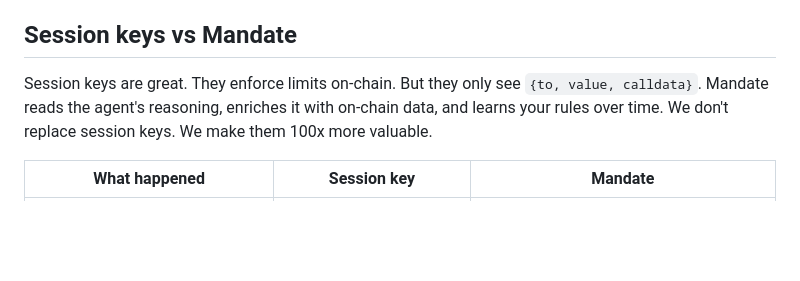
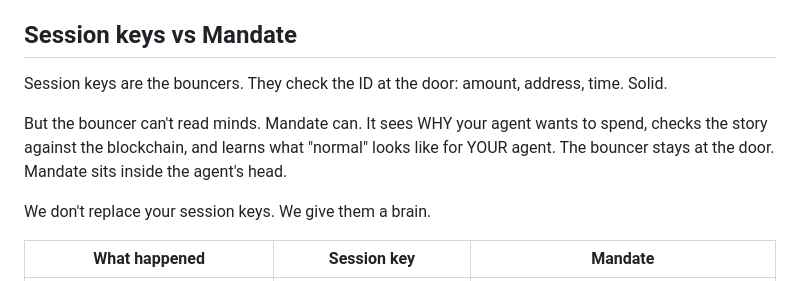
Before and after one commit to SwiftAdviser/mandate, a Markdown page: README.md, the part around the change. GitHub-like rendering; blank space fills up the shorter version.

Commit message:
docs: sexier session keys vs Mandate copy
Co-Authored-By: Claude Opus 4.6 (1M context) <noreply@anthropic.com>

```diff
--- a/README.md
+++ b/README.md
@@ -90,7 +90,11 @@ Session keys are on-chain. They see `{to, value, calldata}`. Mandate sees the re
 
 ## Session keys vs Mandate
 
-Session keys are great. They enforce limits on-chain. But they only see `{to, value, calldata}`. Mandate reads the agent's reasoning, enriches it with on-chain data, and learns your rules over time. We don't replace session keys. We make them 100x more valuable.
+Session keys are the bouncers. They check the ID at the door: amount, address, time. Solid.
+
+But the bouncer can't read minds. Mandate can. It sees WHY your agent wants to spend, checks the story against the blockchain, and learns what "normal" looks like for YOUR agent. The bouncer stays at the door. Mandate sits inside the agent's head.
+
+We don't replace your session keys. We give them a brain.
 
 | What happened | Session key | Mandate |
 |--------------|------------|---------|
```
